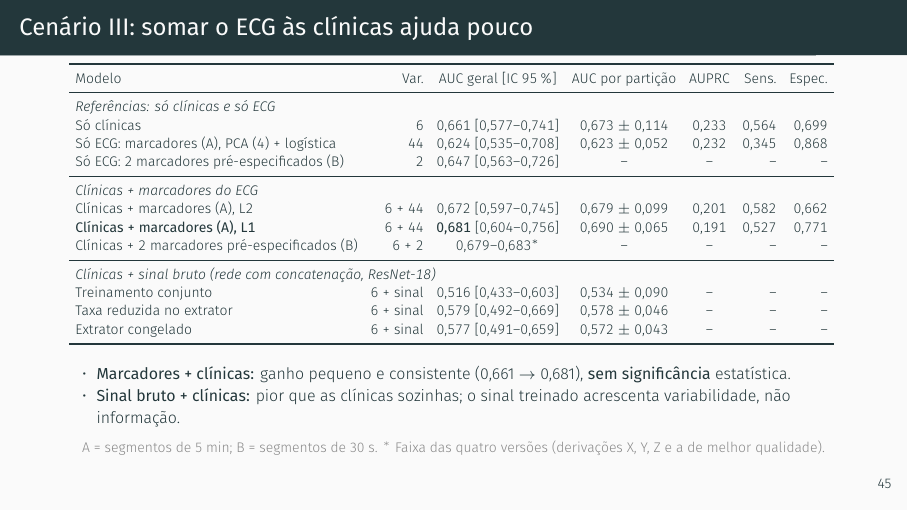
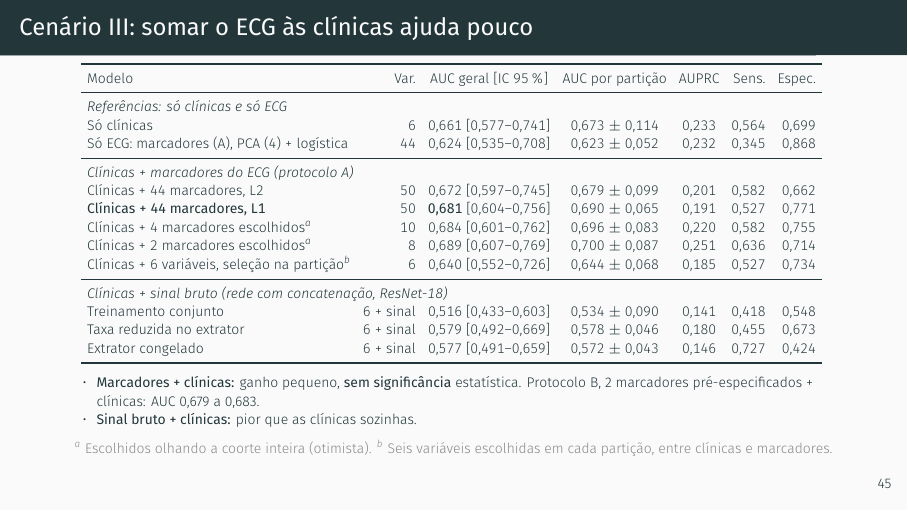
Before and after one commit to danielodossantosdataprev-prog/slide_mestrado, LaTeX slides (demo.tex): page 46 of 55. Compiled offline with XeLaTeX; a missing font is replaced by an installed copy or a similar font.

Commit message:
versão 20 — 10/11/2026 16:50 — Cenário III com todas as métricas, a partir dos logs do repositório
Co-Authored-By: Claude Sonnet 5.5 <noreply@anthropic.com>
Claude-Session: https://claude.ai/code/session_01Gib6bVk3eSJvxxTP3Hydy7

```diff
--- a/demo.tex
+++ b/demo.tex
@@ -1192,7 +1192,7 @@
 \begin{frame}{Cenário III: somar o ECG às clínicas ajuda pouco}
   \centering
   \scriptsize
-  \setlength{\tabcolsep}{3.2pt}
+  \setlength{\tabcolsep}{3pt}
   \begin{tabular}{lrcccrr}
     \toprule
     Modelo & Var. & AUC geral [IC 95\,\%] & AUC por partição & AUPRC & Sens. & Espec. \\
@@ -1200,26 +1200,26 @@
     \multicolumn{7}{l}{\textit{Referências: só clínicas e só ECG}} \\
     Só clínicas & 6 & 0,661 [0,577--0,741] & 0,673 $\pm$ 0,114 & 0,233 & 0,564 & 0,699 \\
     Só ECG: marcadores (A), PCA (4) + logística & 44 & 0,624 [0,535--0,708] & 0,623 $\pm$ 0,052 & 0,232 & 0,345 & 0,868 \\
-    Só ECG: 2 marcadores pré-especificados (B) & 2 & 0,647 [0,563--0,726] & -- & -- & -- & -- \\
     \midrule
-    \multicolumn{7}{l}{\textit{Clínicas + marcadores do ECG}} \\
-    Clínicas + marcadores (A), L2 & 6 + 44 & 0,672 [0,597--0,745] & 0,679 $\pm$ 0,099 & 0,201 & 0,582 & 0,662 \\
-    \textbf{Clínicas + marcadores (A), L1} & 6 + 44 & \textbf{0,681} [0,604--0,756] & 0,690 $\pm$ 0,065 & 0,191 & 0,527 & 0,771 \\
-    Clínicas + 2 marcadores pré-especificados (B) & 6 + 2 & 0,679--0,683$^{*}$ & -- & -- & -- & -- \\
+    \multicolumn{7}{l}{\textit{Clínicas + marcadores do ECG (protocolo A)}} \\
+    Clínicas + 44 marcadores, L2 & 50 & 0,672 [0,597--0,745] & 0,679 $\pm$ 0,099 & 0,201 & 0,582 & 0,662 \\
+    \textbf{Clínicas + 44 marcadores, L1} & 50 & \textbf{0,681} [0,604--0,756] & 0,690 $\pm$ 0,065 & 0,191 & 0,527 & 0,771 \\
+    Clínicas + 4 marcadores escolhidos$^{a}$ & 10 & 0,684 [0,601--0,762] & 0,696 $\pm$ 0,083 & 0,220 & 0,582 & 0,755 \\
+    Clínicas + 2 marcadores escolhidos$^{a}$ & 8 & 0,689 [0,607--0,769] & 0,700 $\pm$ 0,087 & 0,251 & 0,636 & 0,714 \\
+    Clínicas + 6 variáveis, seleção na partição$^{b}$ & 6 & 0,640 [0,552--0,726] & 0,644 $\pm$ 0,068 & 0,185 & 0,527 & 0,734 \\
     \midrule
     \multicolumn{7}{l}{\textit{Clínicas + sinal bruto (rede com concatenação, ResNet-18)}} \\
-    Treinamento conjunto & 6 + sinal & 0,516 [0,433--0,603] & 0,534 $\pm$ 0,090 & -- & -- & -- \\
-    Taxa reduzida no extrator & 6 + sinal & 0,579 [0,492--0,669] & 0,578 $\pm$ 0,046 & -- & -- & -- \\
-    Extrator congelado & 6 + sinal & 0,577 [0,491--0,659] & 0,572 $\pm$ 0,043 & -- & -- & -- \\
+    Treinamento conjunto & 6 + sinal & 0,516 [0,433--0,603] & 0,534 $\pm$ 0,090 & 0,141 & 0,418 & 0,548 \\
+    Taxa reduzida no extrator & 6 + sinal & 0,579 [0,492--0,669] & 0,578 $\pm$ 0,046 & 0,180 & 0,455 & 0,673 \\
+    Extrator congelado & 6 + sinal & 0,577 [0,491--0,659] & 0,572 $\pm$ 0,043 & 0,146 & 0,727 & 0,424 \\
     \bottomrule
   \end{tabular}
-  \vspace{0.15cm}
   \begin{itemize}
-    \footnotesize
-    \item \textbf{Marcadores + clínicas:} ganho pequeno e consistente (0,661 $\rightarrow$ 0,681), \textbf{sem significância} estatística.
-    \item \textbf{Sinal bruto + clínicas:} pior que as clínicas sozinhas; o sinal treinado acrescenta variabilidade, não informação.
+    \scriptsize
+    \item \textbf{Marcadores + clínicas:} ganho pequeno, \textbf{sem significância} estatística. Protocolo B, 2 marcadores pré-especificados + clínicas: AUC 0,679 a 0,683.
+    \item \textbf{Sinal bruto + clínicas:} pior que as clínicas sozinhas.
   \end{itemize}
-  \fonte{A = segmentos de 5 min; B = segmentos de 30 s. $^{*}$ Faixa das quatro versões (derivações X, Y, Z e a de melhor qualidade).}
+  \fonte{$^{a}$ Escolhidos olhando a coorte inteira (otimista). $^{b}$ Seis variáveis escolhidas em cada partição, entre clínicas e marcadores.}
 \end{frame}
 
 \subsection{Comparação entre os cenários}
```
Also changed, not shown: demo.pdf.
